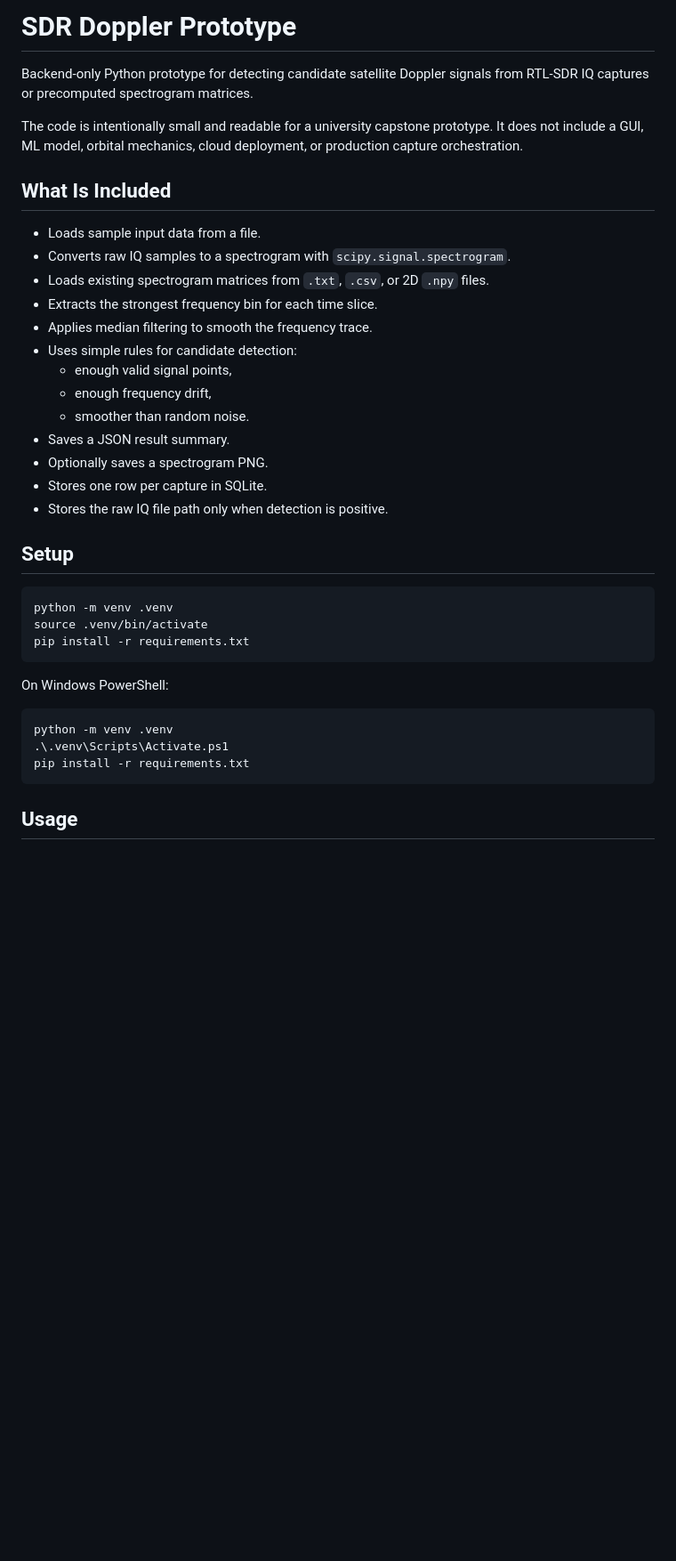
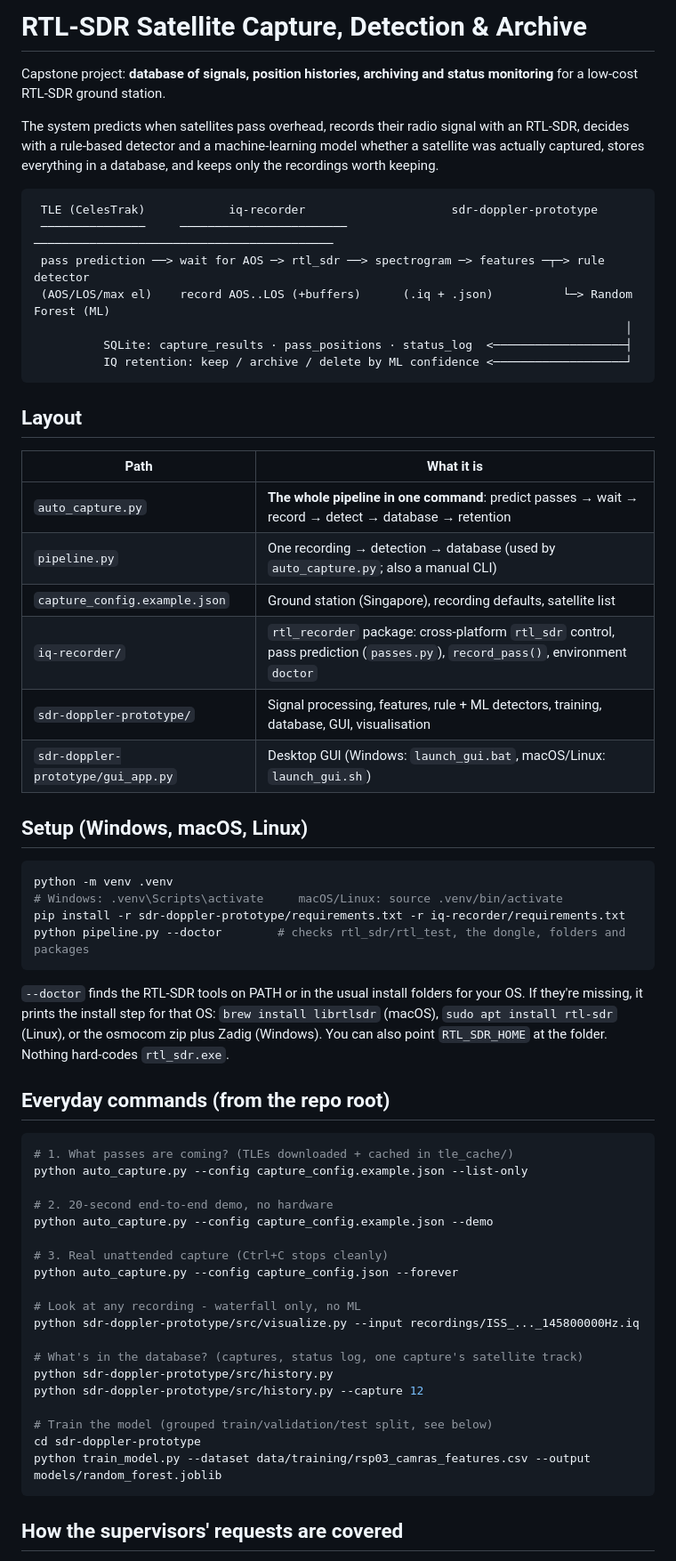
Before and after one commit to pony15133/RTL-SDR-Capstone, a Markdown page: README.md, the part around one of its changes. Shown at 89% size. GitHub-like rendering; blank space fills up the shorter version.

````diff
--- a/README.md
+++ b/README.md
@@ -1,40 +1,64 @@
-# SDR Doppler Prototype
+# RTL-SDR Satellite Capture, Detection & Archive
 
-Backend-only Python prototype for detecting candidate satellite Doppler signals from RTL-SDR IQ captures or precomputed spectrogram matrices.
+Capstone project: **database of signals, position histories, archiving and status monitoring** for a low-cost RTL-SDR ground station.
 
-The code is intentionally small and readable for a university capstone prototype. It does not include a GUI, ML model, orbital mechanics, cloud deployment, or production capture orchestration.
+The system predicts when satellites pass overhead, records their radio signal with an RTL-SDR, decides with a rule-based detector and a machine-learning model whether a satellite was actually captured, stores everything in a database, and keeps only the recordings worth keeping.
 
-## What Is Included
+```
+ TLE (CelesTrak)            iq-recorder                     sdr-doppler-prototype
+ ───────────────     ────────────────────────     ───────────────────────────────────────────
+ pass prediction ──> wait for AOS ─> rtl_sdr ──> spectrogram ─> features ─┬─> rule detector
+ (AOS/LOS/max el)    record AOS..LOS (+buffers)      (.iq + .json)          └─> Random Forest (ML)
+                                                                                     │
+          SQLite: capture_results · pass_positions · status_log  <───────────────────┤
+          IQ retention: keep / archive / delete by ML confidence <───────────────────┘
+```
 
-- Loads sample input data from a file.
-- Converts raw IQ samples to a spectrogram with `scipy.signal.spectrogram`.
-- Loads existing spectrogram matrices from `.txt`, `.csv`, or 2D `.npy` files.
-- Extracts the strongest frequency bin for each time slice.
-- Applies median filtering to smooth the frequency trace.
-- Uses simple rules for candidate detection:
-  - enough valid signal points,
-  - enough frequency drift,
-  - smoother than random noise.
-- Saves a JSON result summary.
-- Optionally saves a spectrogram PNG.
-- Stores one row per capture in SQLite.
-- Stores the raw IQ file path only when detection is positive.
+## Layout
 
-## Setup
+| Path | What it is |
+|---|---|
+| `auto_capture.py` | **The whole pipeline in one command**: predict passes → wait → record → detect → database → retention |
+| `pipeline.py` | One recording → detection → database (used by `auto_capture.py`; also a manual CLI) |
+| `capture_config.example.json` | Ground station (Singapore), recording defaults, satellite list |
+| `iq-recorder/` | `rtl_recorder` package: cross-platform `rtl_sdr` control, pass prediction (`passes.py`), `record_pass()`, environment `doctor` |
+| `sdr-doppler-prototype/` | Signal processing, features, rule + ML detectors, training, database, GUI, visualisation |
+| `sdr-doppler-prototype/gui_app.py` | Desktop GUI (Windows: `launch_gui.bat`, macOS/Linux: `launch_gui.sh`) |
+
+## Setup (Windows, macOS, Linux)
 
 ```bash
 python -m venv .venv
-source .venv/bin/activate
-pip install -r requirements.txt
+# Windows: .venv\Scripts\activate     macOS/Linux: source .venv/bin/activate
+pip install -r sdr-doppler-prototype/requirements.txt -r iq-recorder/requirements.txt
+python pipeline.py --doctor        # checks rtl_sdr/rtl_test, the dongle, folders and packages
 ```
 
-On Windows PowerShell:
+`--doctor` finds the RTL-SDR tools on PATH or in the usual install folders for your OS. If they're missing, it prints the install step for that OS: `brew install librtlsdr` (macOS), `sudo apt install rtl-sdr` (Linux), or the osmocom zip plus Zadig (Windows). You can also point `RTL_SDR_HOME` at the folder. Nothing hard-codes `rtl_sdr.exe`.
 
-```powershell
-python -m venv .venv
-.\.venv\Scripts\Activate.ps1
-pip install -r requirements.txt
+## Everyday commands (from the repo root)
+
+```bash
+# 1. What passes are coming? (TLEs downloaded + cached in tle_cache/)
+python auto_capture.py --config capture_config.example.json --list-only
+
+# 2. 20-second end-to-end demo, no hardware
+python auto_capture.py --config capture_config.example.json --demo
+
+# 3. Real unattended capture (Ctrl+C stops cleanly)
+python auto_capture.py --config capture_config.json --forever
+
+# Look at any recording - waterfall only, no ML
+python sdr-doppler-prototype/src/visualize.py --input recordings/ISS_..._145800000Hz.iq
+
+# What's in the database? (captures, status log, one capture's satellite track)
+python sdr-doppler-prototype/src/history.py
+python sdr-doppler-prototype/src/history.py --capture 12
+
+# Train the model (grouped train/validation/test split, see below)
+cd sdr-doppler-prototype
+python train_model.py --dataset data/training/rsp03_camras_features.csv --output models/random_forest.joblib
 ```
 
-## Usage
+## How the supervisors' requests are covered
 
````
Also changed, not shown: other parts of README.md (+22 -96 lines), iq-recorder/README.md (+26 -15 lines).
